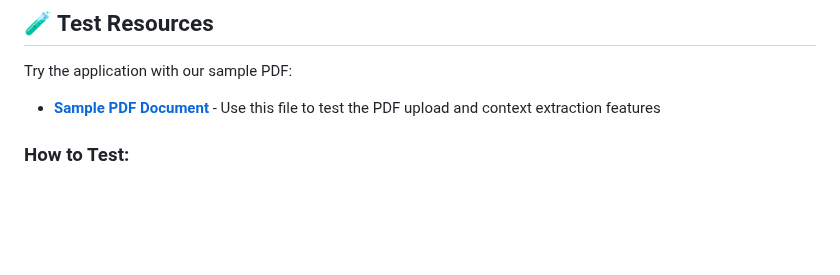
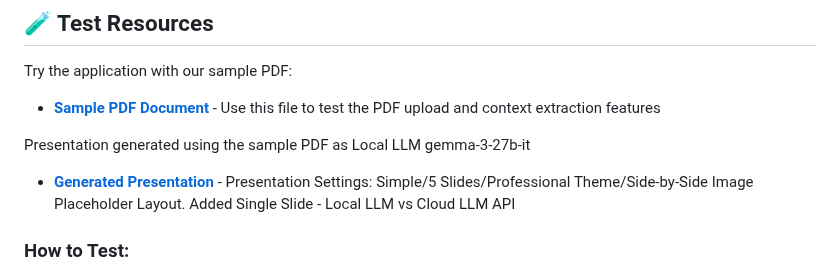
Before and after one commit to van007/Prompt2Powerpoint, a Markdown page: README.md, the part around the change. Drawn GitHub-style; blank space fills up the shorter version.

```diff
--- a/README.md
+++ b/README.md
@@ -236,6 +236,9 @@ All loaded via CDN - no installation required:
 Try the application with our sample PDF:
 - **<a href="assets/PDF_file_uploaded.pdf" target="_blank">Sample PDF Document</a>** - Use this file to test the PDF upload and context extraction features
 
+Presentation generated using the sample PDF as Local LLM gemma-3-27b-it
+- **<a href="assets/a_beginner_s_guide_to_large_language_models_prompt_2_powerpoint.pptx" target="_blank"> Generated Presentation</a>** - Presentation Settings: Simple/5 Slides/Professional Theme/Side-by-Side Image Placeholder Layout. Added Single Slide - Local LLM vs Cloud LLM API
+
 ### How to Test:
 1. Download or directly drag the sample PDF into the upload area
 2. Add a prompt like "Create a presentation based on this document"
```
